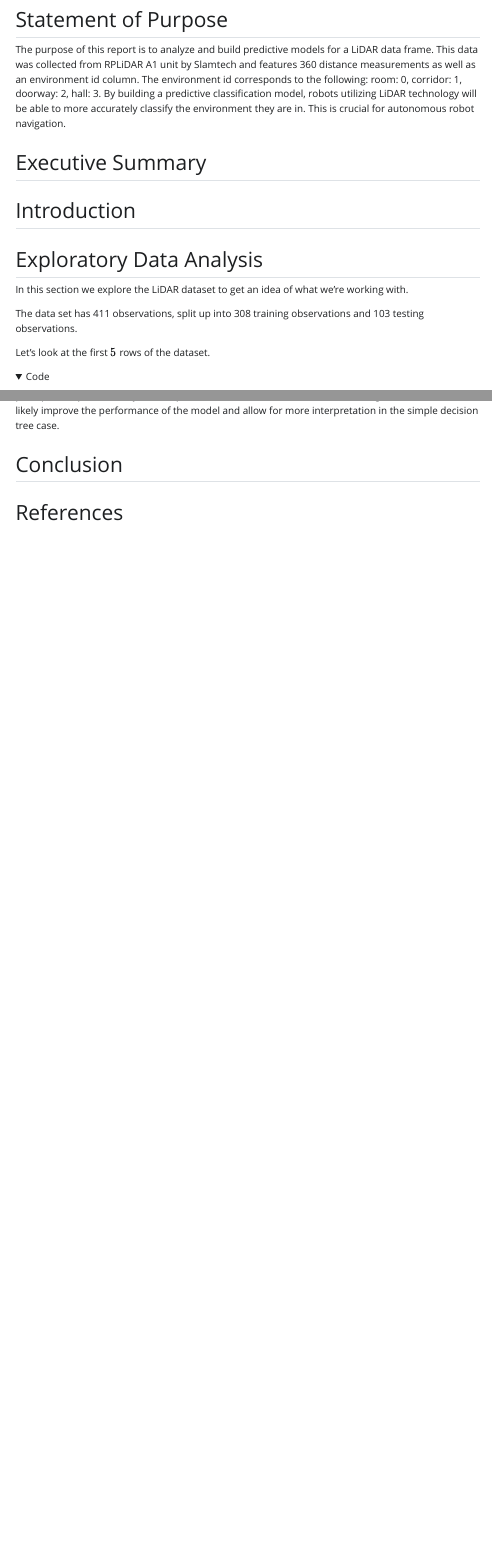
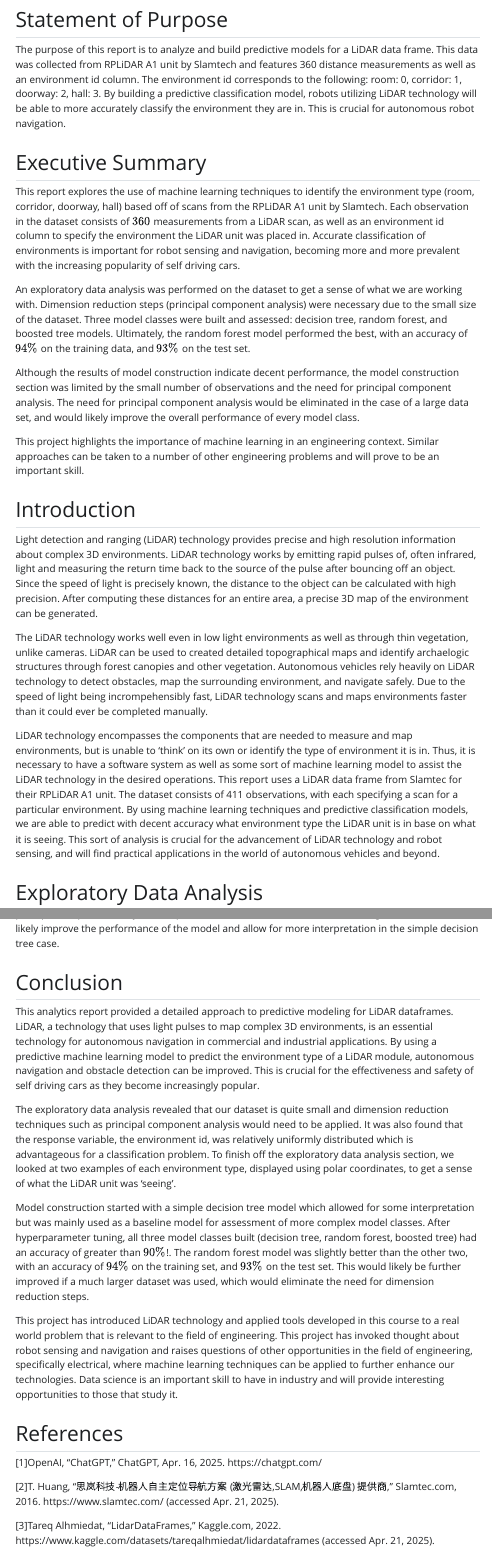
Before and after one commit to labontedillon26/MAT434StatisticalLearning, a Quarto document (Final Project Files/FinalProjectAnalyticsReport.qmd): the page in a window 1100 px wide, from 760 px down, and a second part further down, joined at a grey line. The pictures show the output file Final Project Files/FinalProjectAnalyticsReport.html that the author committed with the source, opened offline; folded parts are opened; Quarto's library style sheets are replaced by a plain one without menus; long lines of code are wrapped.

Commit message:
Executive summary and references

```diff
--- a/Final Project Files/FinalProjectAnalyticsReport.qmd
+++ b/Final Project Files/FinalProjectAnalyticsReport.qmd
@@ -58,11 +58,21 @@ The purpose of this report is to analyze and build predictive models for a LiDAR
 
 ## Executive Summary
 
+This report explores the use of machine learning techniques to identify the environment type (room, corridor, doorway, hall) based off of scans from the RPLiDAR A1 unit by Slamtech. Each observation in the dataset consists of $360$ measurements from a LiDAR scan, as well as an environment id column to specify the environment the LiDAR unit was placed in. Accurate classification of environments is important for robot sensing and navigation, becoming more and more prevalent with the increasing popularity of self driving cars.
 
+An exploratory data analysis was performed on the dataset to get a sense of what we are working with. Dimension reduction steps (principal component analysis) were necessary due to the small size of the dataset. Three model classes were built and assessed: decision tree, random forest, and boosted tree models. Ultimately, the random forest model performed the best, with an accuracy of $94 \%$ on the training data, and $93 \%$ on the test set.
+
+Although the results of model construction indicate decent performance, the model construction section was limited by the small number of observations and the need for principal component analysis. The need for principal component analysis would be eliminated in the case of a large data set, and would likely improve the overall performance of every model class.
+
+This project highlights the importance of machine learning in an engineering context. Similar approaches can be taken to a number of other engineering problems and will prove to be an important skill.
 
 ## Introduction
 
+Light detection and ranging (LiDAR) technology provides precise and high resolution information about complex 3D environments. LiDAR technology works by emitting rapid pulses of, often infrared, light and measuring the return time back to the source of the pulse after bouncing off an object. Since the speed of light is precisely known, the distance to the object can be calculated with high precision. After computing these distances for an entire area, a precise 3D map of the environment can be generated.
 
+The LiDAR technology works well even in low light environments as well as through thin vegetation, unlike cameras. LiDAR can be used to created detailed topographical maps and identify archaelogic structures through forest canopies and other vegetation. Autonomous vehicles rely heavily on LiDAR technology to detect obstacles, map the surrounding environment, and navigate safely. Due to the speed of light being incrompehensibly fast, LiDAR technology scans and maps environments faster than it could ever be completed manually.
+
+LiDAR technology encompasses the components that are needed to measure and map environments, but is unable to 'think' on its own or identify the type of environment it is in. Thus, it is necessary to have a software system as well as some sort of machine learning model to assist the LiDAR technology in the desired operations. This report uses a LiDAR data frame from Slamtec for their RPLiDAR A1 unit. The dataset consists of `r nrow(data)` observations, with each specifying a scan for a particular environment. By using machine learning techniques and predictive classification models, we are able to predict with decent accuracy what environment type the LiDAR unit is in base on what it is seeing. This sort of analysis is crucial for the advancement of LiDAR technology and robot sensing, and will find practical applications in the world of autonomous vehicles and beyond.
 
 ## Exploratory Data Analysis
 
@@ -772,6 +774,18 @@ Another factor that is limiting our model's capabilities is the necessity for di
 
 ## Conclusion
 
+This analytics report provided a detailed approach to predictive modeling for LiDAR dataframes. LiDAR, a technology that uses light pulses to map complex 3D environments, is an essential technology for autonomous navigation in commercial and industrial applications. By using a predictive machine learning model to predict the environment type of a LiDAR module, autonomous navigation and obstacle detection can be improved. This is crucial for the effectiveness and safety of self driving cars as they become increasingly popular.
 
+The exploratory data analysis revealed that our dataset is quite small and dimension reduction techniques such as principal component analysis would need to be applied. It was also found that the response variable, the environment id, was relatively uniformly distributed which is advantageous for a classification problem. To finish off the exploratory data analysis section, we looked at two examples of each environment type, displayed using polar coordinates, to get a sense of what the LiDAR unit was 'seeing'.
+
+Model construction started with a simple decision tree model which allowed for some interpretation but was mainly used as a baseline model for assessment of more complex model classes. After hyperparameter tuning, all three model classes built (decision tree, random forest, boosted tree) had an accuracy of greater than $90 \%$!. The random forest model was slightly better than the other two, with an accuracy of $94 \%$ on the training set, and $93 \%$ on the test set. This would likely be further improved if a much larger dataset was used, which would eliminate the need for dimension reduction steps.
+
+This project has introduced LiDAR technology and applied tools developed in this course to a real world problem that is relevant to the field of engineering. This project has invoked thought about robot sensing and navigation and raises questions of other opportunities in the field of engineering, specifically electrical, where machine learning techniques can be applied to further enhance our technologies. Data science is an important skill to have in industry and will provide interesting opportunities to those that study it.
 
 ## References
+
+[1]OpenAI, “ChatGPT,” ChatGPT, Apr. 16, 2025. https://chatgpt.com/
+
+[2]T. Huang, “思岚科技-机器人自主定位导航方案 (激光雷达,SLAM,机器人底盘) 提供商,” Slamtec.com, 2016. https://www.slamtec.com/ (accessed Apr. 21, 2025).
+
+[3]Tareq Alhmiedat, “LidarDataFrames,” Kaggle.com, 2022. https://www.kaggle.com/datasets/tareqalhmiedat/lidardataframes (accessed Apr. 21, 2025).
```
Also changed, not shown: Final Project Files/FinalProjectAnalyticsReport.html, Final Project Files/FinalProjectAnalyticsReport.qmd (8 more changed lines).
